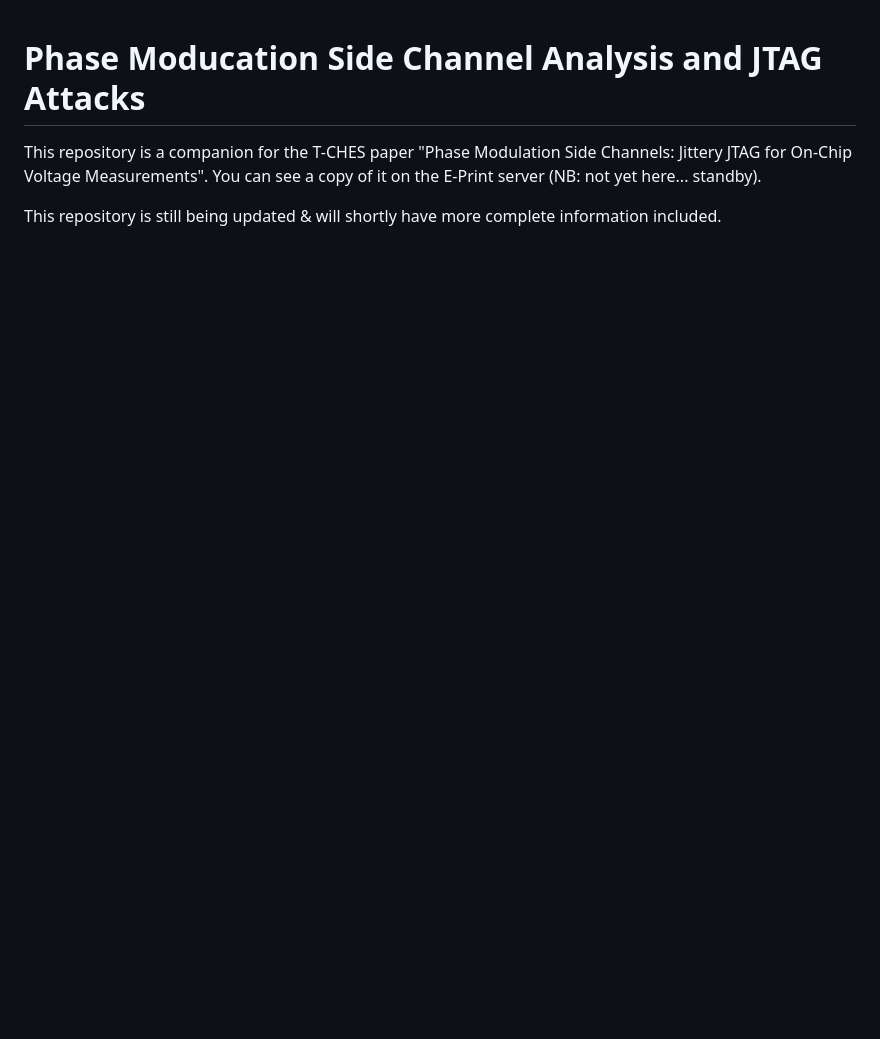
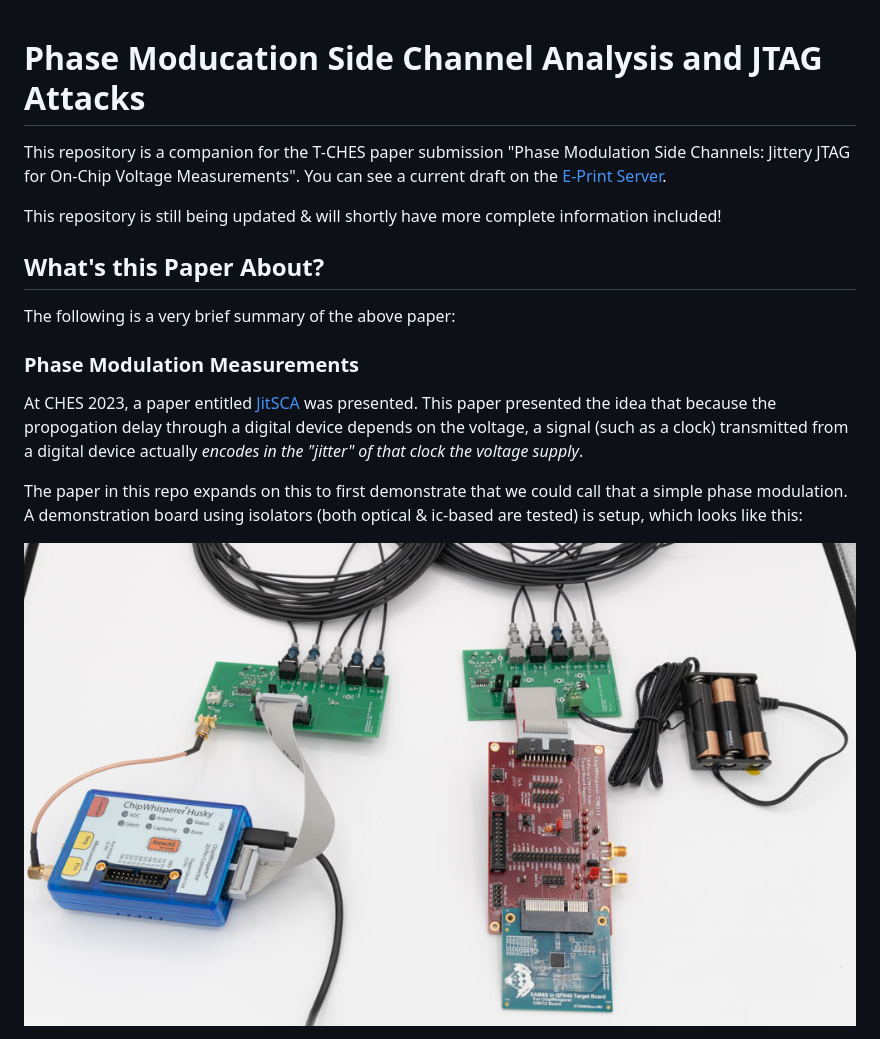
Before and after one commit to colinoflynn/phase-modulation-sca, a Markdown page: README.md, the part around the change printed below. GitHub-like rendering; pictures changed too: img/opticalisolator.jpeg (added); blank space fills up the shorter version.

Commit message:
Add some details to the README

```diff
--- a/README.md
+++ b/README.md
@@ -1,5 +1,18 @@
 # Phase Moducation Side Channel Analysis and JTAG Attacks
 
-This repository is a companion for the T-CHES paper "Phase Modulation Side Channels: Jittery JTAG for On-Chip Voltage Measurements". You can see a copy of it on the E-Print server (NB: not yet here... standby).
+This repository is a companion for the T-CHES paper submission "Phase Modulation Side Channels: Jittery JTAG for On-Chip Voltage Measurements". You can see a current draft on the [E-Print Server](https://eprint.iacr.org/2024/1107).
 
-This repository is still being updated & will shortly have more complete information included.
+This repository is still being updated & will shortly have more complete information included!
+
+## What's this Paper About?
+
+The following is a very brief summary of the above paper:
+
+### Phase Modulation Measurements
+
+At CHES 2023, a paper entitled [JitSCA](https://tches.iacr.org/index.php/TCHES/article/view/10965) was presented. This paper presented the idea that because the propogation delay through a digital device depends on the voltage, a signal (such as a clock) transmitted from a digital device actually *encodes in the "jitter" of that clock the voltage supply*.
+
+The paper in this repo expands on this to first demonstrate that we could call that a simple phase modulation. A demonstration board using isolators (both optical & ic-based are tested) is setup, which looks like this:
+
+![](img/opticalisolator.jpeg)
+
```
Also changed, not shown: other parts of README.md (+33 -0 lines), img/jtag_phase_vs_shunt.png (added), img/opticalpmwaveform.png (added).
